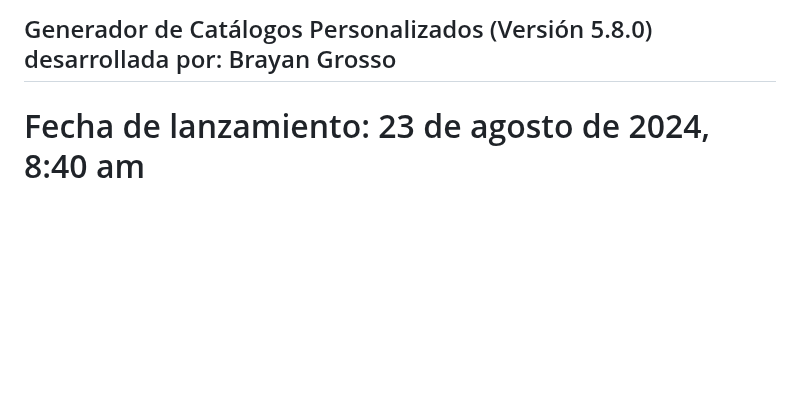
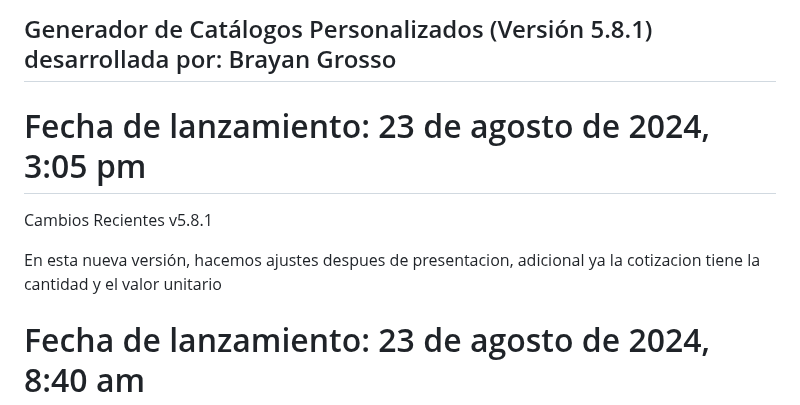
Before and after one commit to Grosso05/Sistema_mockups_web, a Markdown page: README.md, the part around the change. Drawn GitHub-style; blank space fills up the shorter version.

```diff
--- a/README.md
+++ b/README.md
@@ -1,4 +1,11 @@
-## Generador de Catálogos Personalizados (Versión 5.8.0) desarrollada por: Brayan Grosso
+## Generador de Catálogos Personalizados (Versión 5.8.1) desarrollada por: Brayan Grosso
+
+# Fecha de lanzamiento: 23 de agosto de 2024, 3:05 pm
+
+Cambios Recientes
+v5.8.1
+
+En esta nueva versión, hacemos ajustes despues de presentacion, adicional ya la cotizacion tiene la cantidad y el valor unitario
 
 # Fecha de lanzamiento: 23 de agosto de 2024, 8:40 am
 
```
